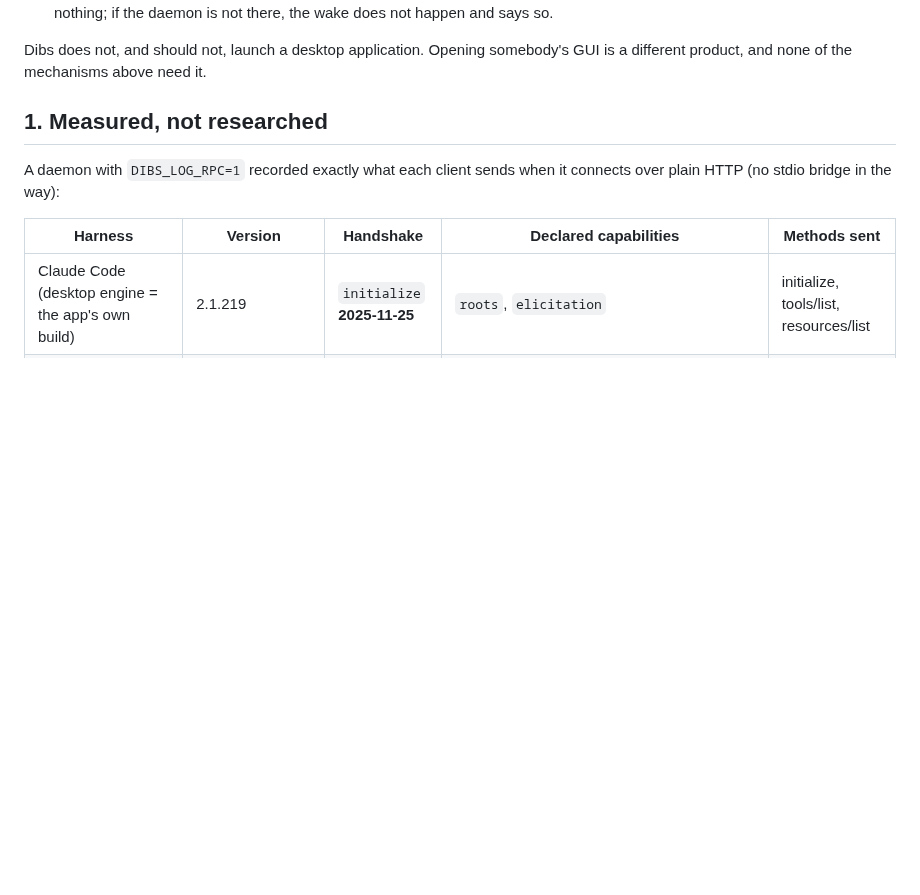
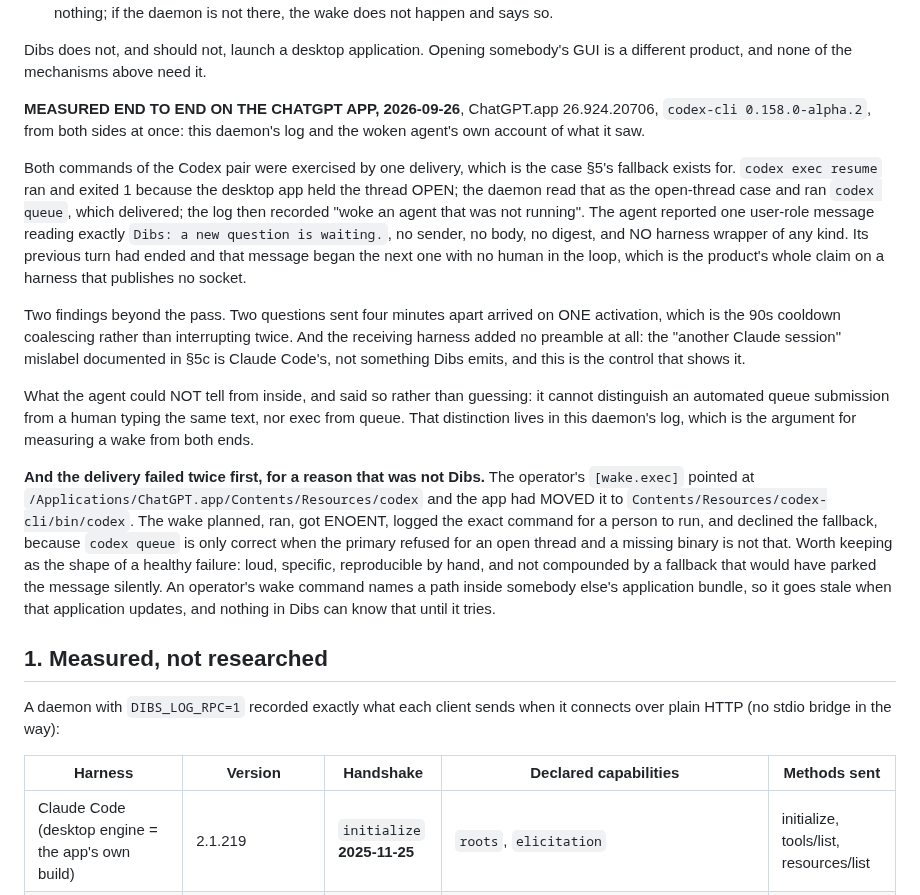
Before and after one commit to Agenxy/dibs, a Markdown page: WAKE-MECHANISMS.md, the part around the change. Rendered like a GitHub page; blank space fills up the shorter version.

Commit message:
The ChatGPT app wake, measured from both ends
ChatGPT.app 26.924.20706, codex-cli 0.158.0-alpha.2, 2026-09-26, recorded from
this daemon's log AND the woken agent's own account, because neither side can
see what the other saw.

One delivery exercised both commands of the Codex pair, which is the case the
fallback exists for: `codex exec resume` exited 1 because the desktop app held
the thread OPEN, the daemon read that as the open-thread case and ran
`codex queue`, which delivered. The agent reported one user-role message
reading exactly "Dibs: a new question is waiting.", no sender, no body, no
digest, and no harness wrapper at all. Its previous turn had ended and that
message began the next one with no human in the loop, which is the product's
whole claim on a harness that publishes no socket.

Two findings beyond the pass. Two questions sent four minutes apart arrived on
ONE activation, which is the 90s cooldown coalescing rather than interrupting
twice. And the harness added no preamble, so the "another Claude session"
mislabel in 5c is Claude Code's and not something Dibs emits; this is the
control that shows it.

The delivery failed twice first and not because of Dibs: the operator's
[wake.exec] named a path inside ChatGPT.app that the app had moved. Kept as
the shape of a healthy failure, since the wake logged the exact command for a
person to run and declined the fallback, which would have parked the message
silently. The general point outlives the incident: a wake command names a path
in somebody else's bundle, so it goes stale when that application updates and
nothing here can know until it tries.

Co-Authored-By: Claude Opus 5 <noreply@anthropic.com>

```diff
--- a/WAKE-MECHANISMS.md
+++ b/WAKE-MECHANISMS.md
@@ -91,6 +91,43 @@ difference is the whole argument:
 
 Dibs does not, and should not, launch a desktop application. Opening somebody's
 GUI is a different product, and none of the mechanisms above need it.
+
+**MEASURED END TO END ON THE CHATGPT APP, 2026-09-26**, ChatGPT.app 26.924.20706,
+`codex-cli 0.158.0-alpha.2`, from both sides at once: this daemon's log and the
+woken agent's own account of what it saw.
+
+Both commands of the Codex pair were exercised by one delivery, which is the
+case §5's fallback exists for. `codex exec resume` ran and exited 1 because the
+desktop app held the thread OPEN; the daemon read that as the open-thread case
+and ran `codex queue`, which delivered; the log then recorded "woke an agent
+that was not running". The agent reported one user-role message reading exactly
+`Dibs: a new question is waiting.`, no sender, no body, no digest, and NO
+harness wrapper of any kind. Its previous turn had ended and that message began
+the next one with no human in the loop, which is the product's whole claim on a
+harness that publishes no socket.
+
+Two findings beyond the pass. Two questions sent four minutes apart arrived on
+ONE activation, which is the 90s cooldown coalescing rather than interrupting
+twice. And the receiving harness added no preamble at all: the
+"another Claude session" mislabel documented in §5c is Claude Code's, not
+something Dibs emits, and this is the control that shows it.
+
+What the agent could NOT tell from inside, and said so rather than guessing: it
+cannot distinguish an automated queue submission from a human typing the same
+text, nor exec from queue. That distinction lives in this daemon's log, which is
+the argument for measuring a wake from both ends.
+
+**And the delivery failed twice first, for a reason that was not Dibs.** The
+operator's `[wake.exec]` pointed at `/Applications/ChatGPT.app/Contents/Resources/codex`
+and the app had MOVED it to `Contents/Resources/codex-cli/bin/codex`. The wake
+planned, ran, got ENOENT, logged the exact command for a person to run, and
+declined the fallback, because `codex queue` is only correct when the primary
+refused for an open thread and a missing binary is not that. Worth keeping as
+the shape of a healthy failure: loud, specific, reproducible by hand, and not
+compounded by a fallback that would have parked the message silently. An
+operator's wake command names a path inside somebody else's application bundle,
+so it goes stale when that application updates, and nothing in Dibs can know
+that until it tries.
 
 ## 1. Measured, not researched
 
```
